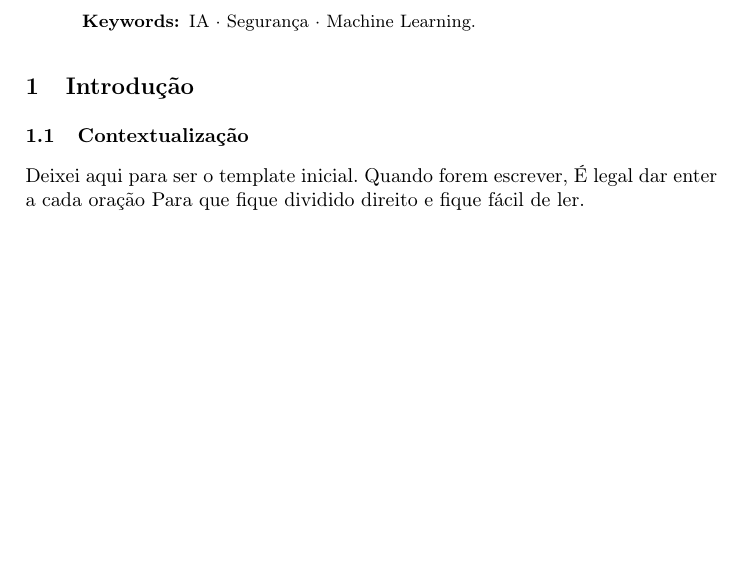
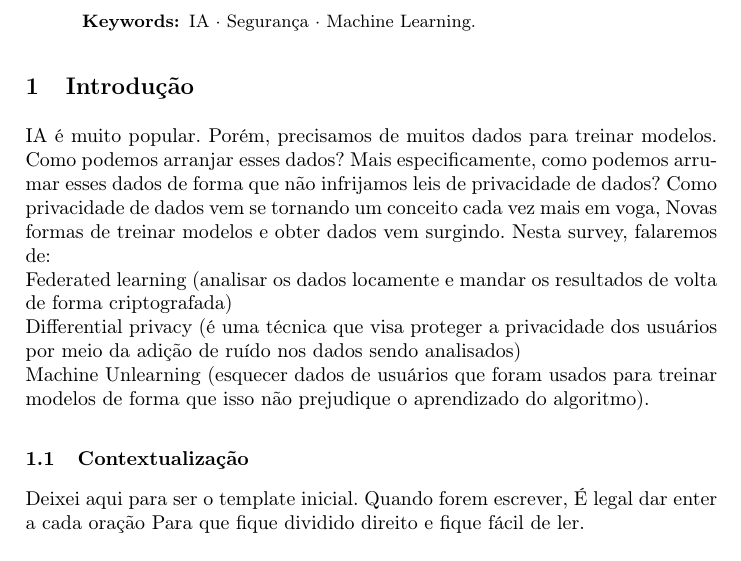
Before and after one commit to Theoslyy/Survey-on-Privacy-and-AI, a LaTeX paper (survey.tex): part of the page, cut so that both start at the same text, the shorter picture padded with empty space. Compiled offline with pdfLaTeX.

Commit message:
testing the gays

```diff
--- a/survey.tex
+++ b/survey.tex
@@ -49,6 +49,21 @@ Nós resume as coisas aqui.
 %
 %
 \section{Introdução}
+IA é muito popular.
+Porém, precisamos de muitos dados para treinar modelos.
+Como podemos arranjar esses dados?
+Mais especificamente,
+como podemos arrumar esses dados de forma que não infrijamos leis de privacidade de dados?
+Como privacidade de dados vem se tornando um conceito cada vez mais em voga,
+Novas formas de treinar modelos e obter dados vem surgindo.
+Nesta survey, falaremos de: \newline
+Federated learning (analisar os dados locamente e mandar os resultados de volta
+de forma criptografada) \newline
+Differential privacy (é uma técnica que visa proteger a privacidade dos usuários
+por meio da adição de ruído nos dados sendo analisados) \newline
+Machine Unlearning (esquecer dados de usuários que foram usados para treinar modelos de
+forma que isso não prejudique o aprendizado do algoritmo).
+
 \subsection{Contextualização}
 Deixei aqui para ser o template inicial.
 Quando forem escrever,
```
Also changed, not shown: survey.pdf.
